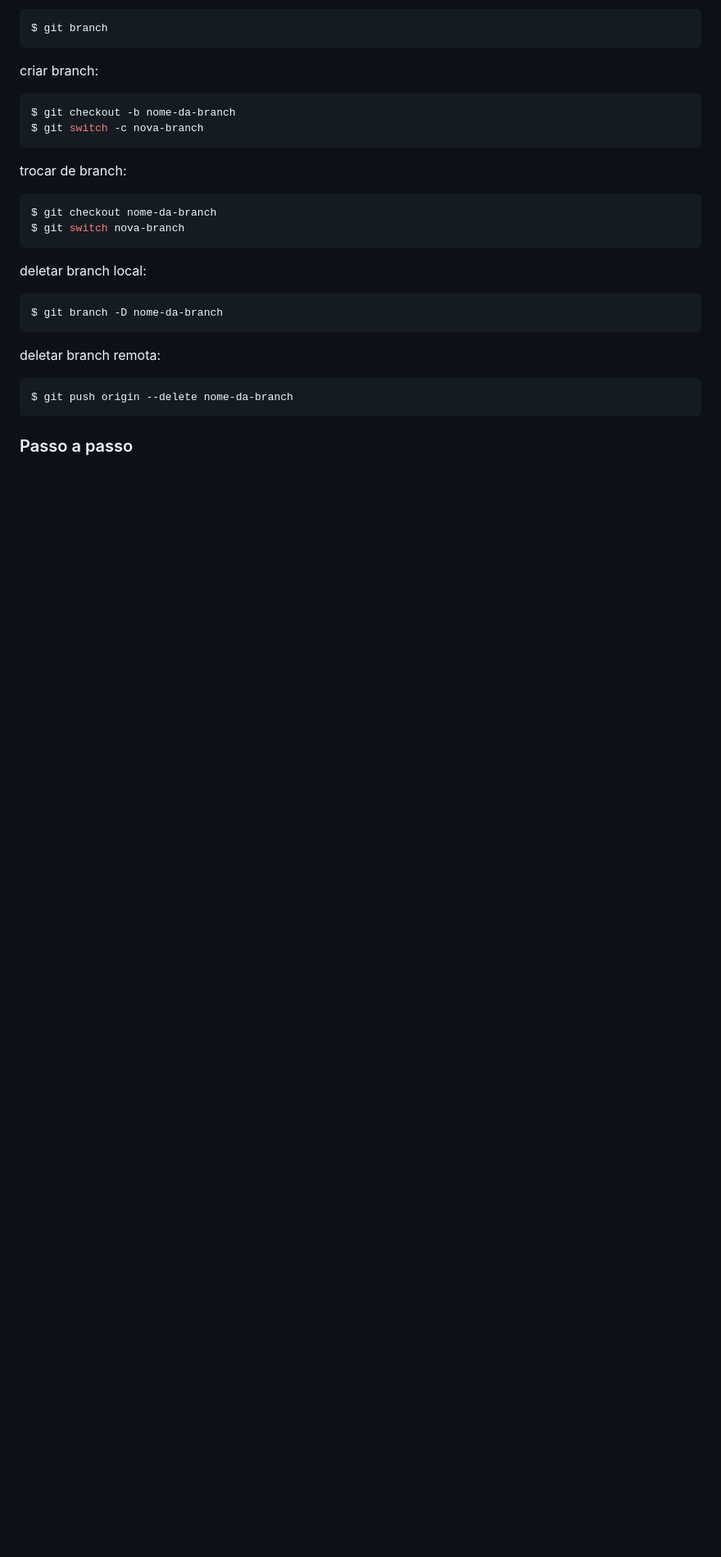
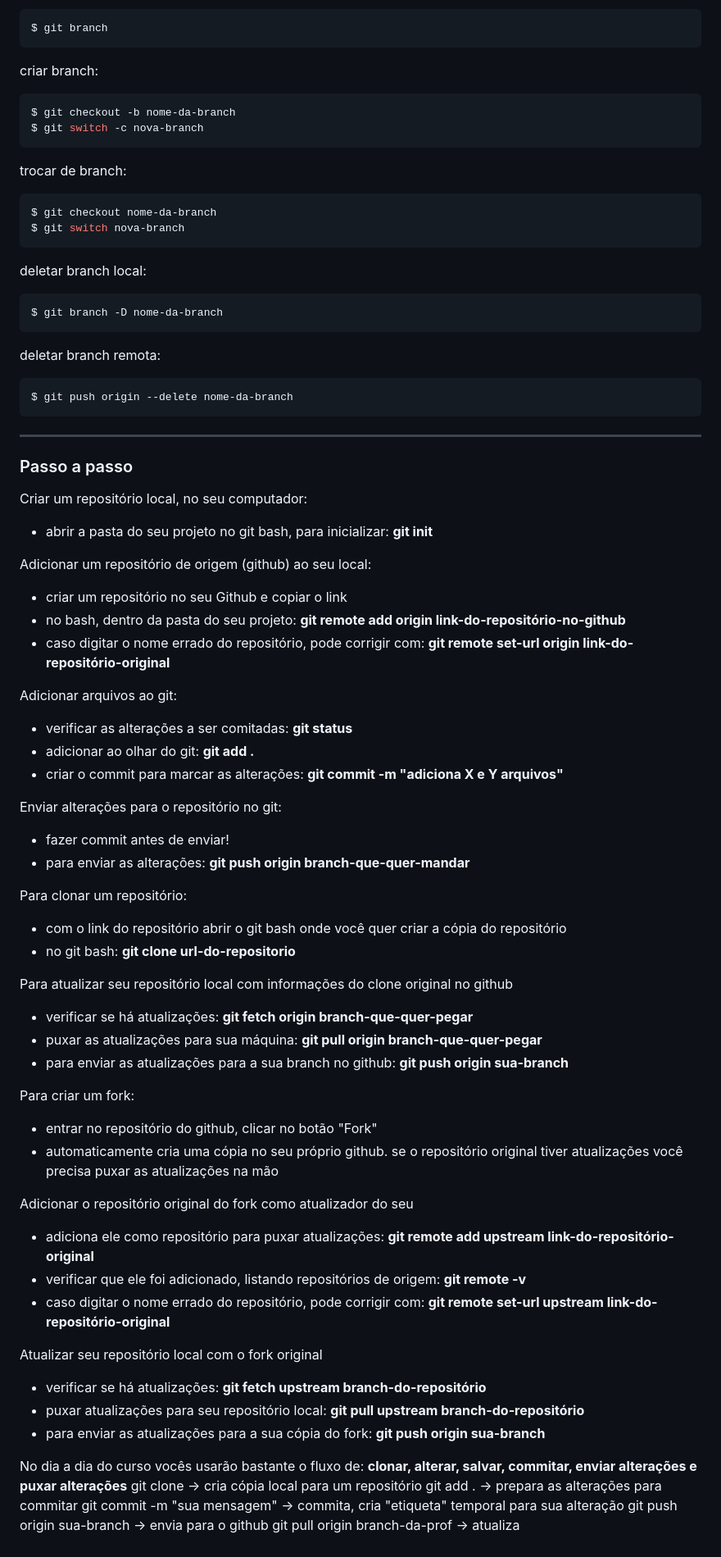
Before and after one commit to minasprogramam/cmp24-introducao-programacao-versionamento-codigos, a Markdown page: README.md, the part around the change printed below. Shown: that part at 82% size. Drawn GitHub-style; blank space fills up the shorter version.

Commit message:
adiciona passo a passo para atividades comuns do dia-a-dia

````diff
--- a/README.md
+++ b/README.md
@@ -194,5 +190,56 @@ deletar branch remota:
 $ git push origin --delete nome-da-branch
 ```
 
+____
+
 
 ### Passo a passo
+
+Criar um repositório local, no seu computador:
+- abrir a pasta do seu projeto no git bash, para inicializar: **git init**
+
+Adicionar um repositório de origem (github) ao seu local:
+- criar um repositório no seu Github e copiar o link
+- no bash, dentro da pasta do seu projeto: **git remote add origin link-do-repositório-no-github**
+- caso digitar o nome errado do repositório, pode corrigir com: **git remote set-url origin link-do-repositório-original**
+
+Adicionar arquivos ao git:
+- verificar as alterações a ser comitadas: **git status**
+- adicionar ao olhar do git: **git add .**
+- criar o commit para marcar as alterações: **git commit -m "adiciona X e Y arquivos"**
+
+Enviar alterações para o repositório no git:
+- fazer commit antes de enviar!
+- para enviar as alterações: **git push origin branch-que-quer-mandar**
+
+Para clonar um repositório:
+- com o link do repositório abrir o git bash onde você quer criar a cópia do repositório
+- no git bash: **git clone url-do-repositorio**
+
+Para atualizar seu repositório local com informações do clone original no github
+- verificar se há atualizações: **git fetch origin branch-que-quer-pegar**
+- puxar as atualizações para sua máquina: **git pull origin branch-que-quer-pegar**
+- para enviar as atualizações para a sua branch no github: **git push origin sua-branch**
+
+Para criar um fork:
+- entrar no repositório do github, clicar no botão "Fork"
+- automaticamente cria uma cópia no seu próprio github. se o repositório original tiver atualizações você precisa puxar as atualizações na mão
+
+Adicionar o repositório original do fork como atualizador do seu
+- adiciona ele como repositório para puxar atualizações: **git remote add upstream link-do-repositório-original**
+- verificar que ele foi adicionado, listando repositórios de origem: **git remote -v**
+- caso digitar o nome errado do repositório, pode corrigir com: **git remote set-url upstream link-do-repositório-original**
+
+Atualizar seu repositório local com o fork original
+- verificar se há atualizações: **git fetch upstream branch-do-repositório**
+- puxar atualizações para seu repositório local: **git pull upstream branch-do-repositório**
+- para enviar as atualizações para a sua cópia do fork: **git push origin sua-branch**
+
+
+No dia a dia do curso vocês usarão bastante o fluxo de:
+**clonar, alterar, salvar, commitar, enviar alterações e puxar alterações**
+git clone -> cria cópia local para um repositório
+git add . -> prepara as alterações para commitar
+git commit -m "sua mensagem" -> commita, cria "etiqueta" temporal para sua alteração
+git push origin sua-branch -> envia para o github
+git pull origin branch-da-prof -> atualiza
````
Also changed, not shown: other parts of README.md (+7 -11 lines).
